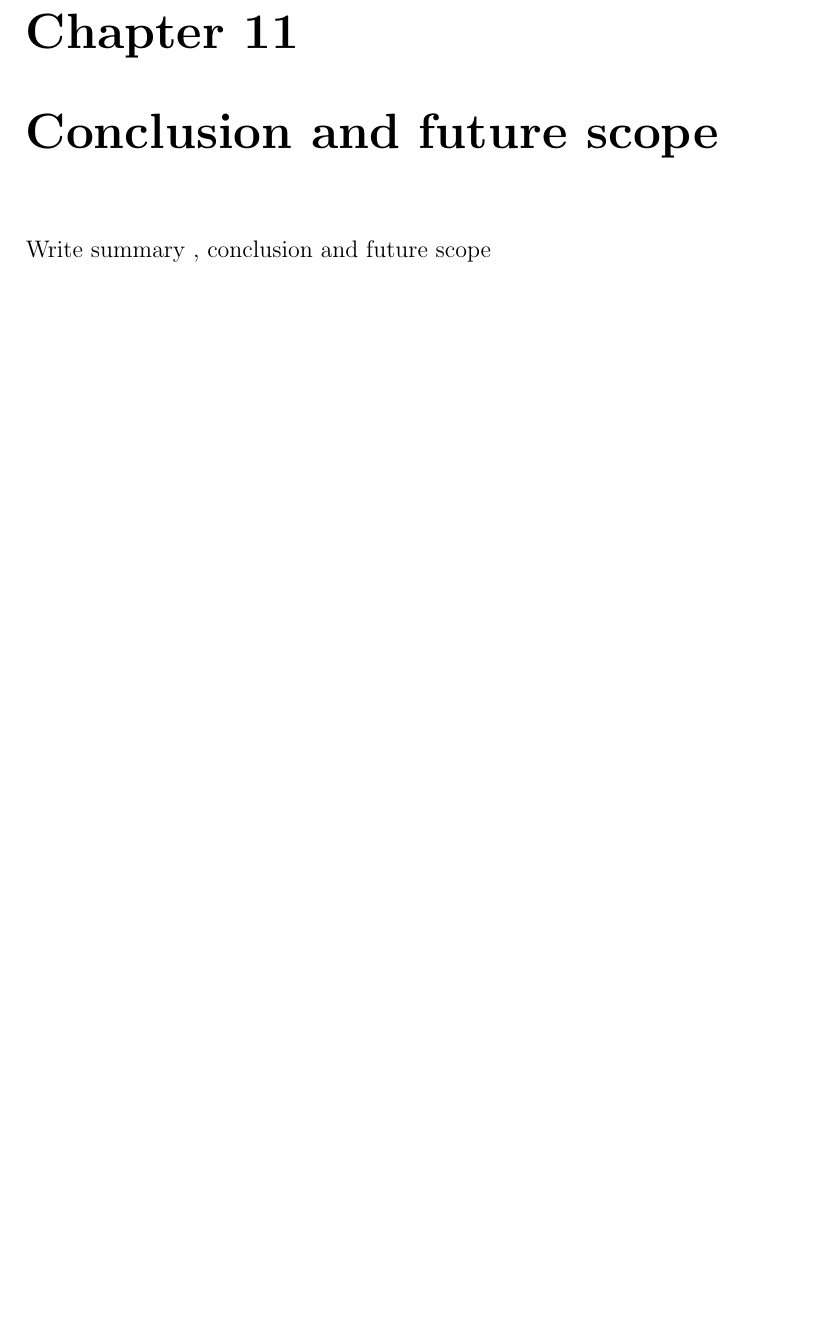
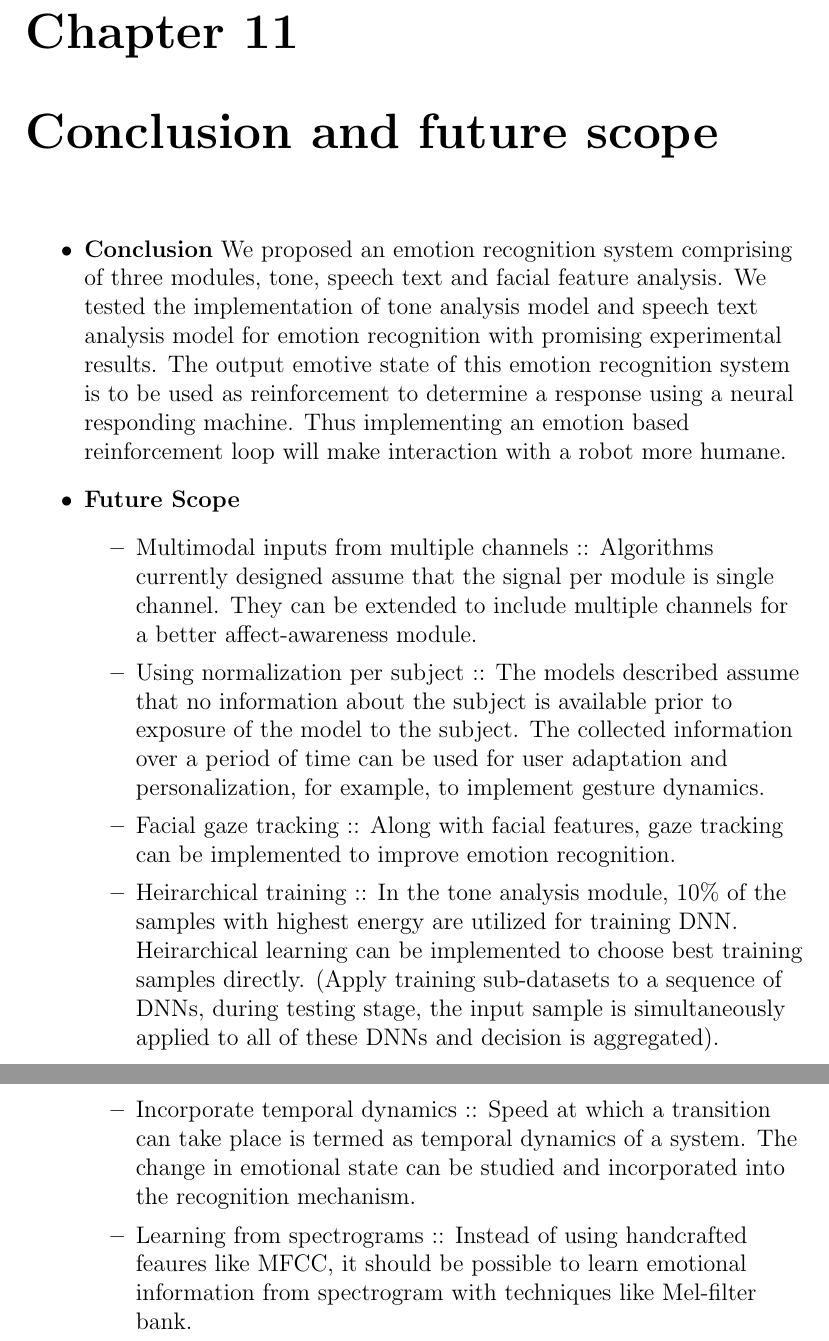
Before and after one commit to rohitptnkr/projectDoc, a LaTeX thesis (BE_Project_Report.tex): part of page 70 of 81 before the commit and two parts of pages 70 and 71 of 82 after it, the two joined at a grey line, cut so that both start at the same text, the shorter picture padded with empty space. Compiled offline with pdfLaTeX.

Commit message:
adds conclusion and future scope

```diff
--- a/BE_Project_Report.tex
+++ b/BE_Project_Report.tex
@@ -1485,7 +1485,25 @@ Outputs / Snap shots of the results
 
    \end{itemize}
  \chapter{Conclusion and future scope}
-Write  summary , conclusion and future scope
+	\begin{itemize}
+		\item \textbf{Conclusion}
+		We proposed an emotion recognition system comprising of three modules, tone, speech text and facial feature analysis. We tested the implementation of tone analysis model and speech text analysis model for emotion recognition with promising experimental results. The output emotive state of this emotion recognition system is to be used as reinforcement to determine a response using a neural responding machine. Thus implementing an emotion based reinforcement loop will make interaction with a robot more humane.
+		\item \textbf{Future Scope}
+		\begin{itemize}
+			\item Multimodal inputs from multiple channels ::
+			Algorithms currently designed assume that the signal per module is single channel. They can be extended to include multiple channels for a better affect-awareness module.
+			\item Using normalization per subject ::
+			The models described assume that no information about the subject is available prior to exposure of the model to the subject. The collected information over a period of time can be used for user adaptation and personalization, for example, to implement gesture dynamics.
+			\item Facial gaze tracking ::
+			Along with facial features, gaze tracking can be implemented to improve emotion recognition.
+			\item Heirarchical training ::
+			In the tone analysis module, 10\% of the samples with highest energy are utilized for training DNN. Heirarchical learning can be implemented to choose best training samples directly. (Apply training sub-datasets to a sequence of DNNs, during testing stage, the input sample is simultaneously applied to all of these DNNs and decision is aggregated).
+			\item Incorporate temporal dynamics ::
+			Speed at which a transition can take place is termed as temporal dynamics of a system. The change in emotional state can be studied and incorporated into the recognition mechanism.
+			\item Learning from spectrograms ::
+			Instead of using handcrafted feaures like MFCC, it should be possible to learn emotional information from spectrogram with techniques like Mel-filter bank.
+		\end{itemize}
+	\end{itemize}
  {}
 
 \begin{appendices}
```
Also changed, not shown: BE_Project_Report.bbl (deleted), BE_Project_Report.pdf (deleted), 9 other files.
